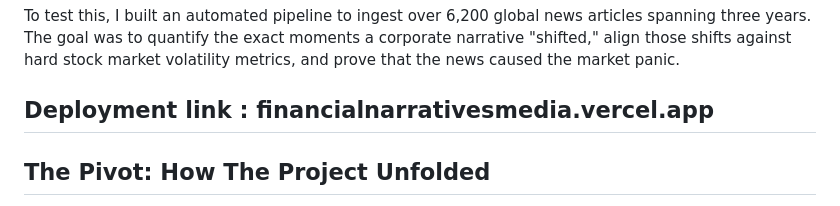
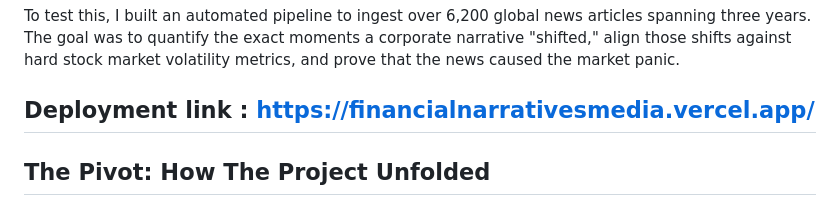
Before and after one commit to purvasawant-git/Narrativedetection_project, a Markdown page: README.md, the part around the change. Drawn GitHub-style.

Commit message:
Update deployment link in README.md

```diff
--- a/README.md
+++ b/README.md
@@ -7,7 +7,7 @@ I wanted to prove this mathematically. My initial hypothesis was simple: **If I
 
 To test this, I built an automated pipeline to ingest over 6,200 global news articles spanning three years. The goal was to quantify the exact moments a corporate narrative "shifted," align those shifts against hard stock market volatility metrics, and prove that the news caused the market panic.
 
-## Deployment link : financialnarrativesmedia.vercel.app
+## Deployment link : https://financialnarrativesmedia.vercel.app/
 
 ## The Pivot: How The Project Unfolded
 The project unfolded in four distinct engineering phases to ensure no data was fabricated and the math was rigorous:
```
